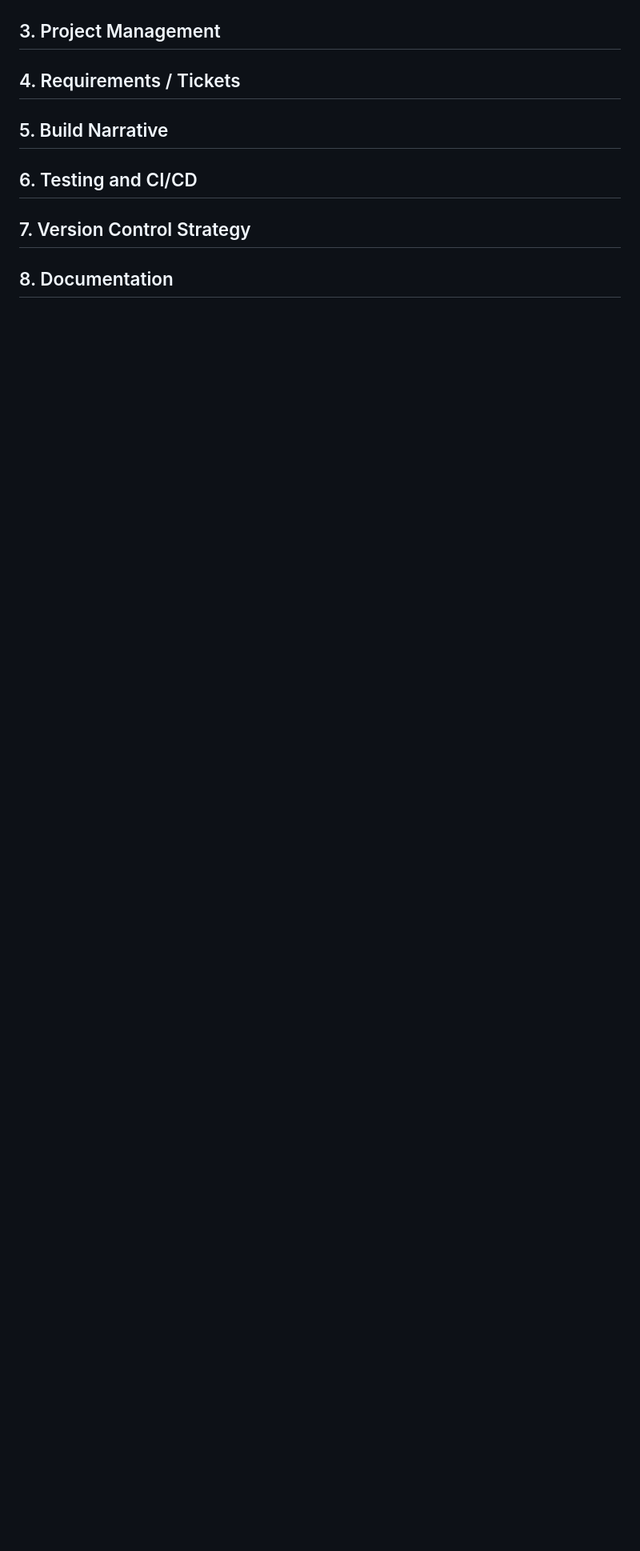
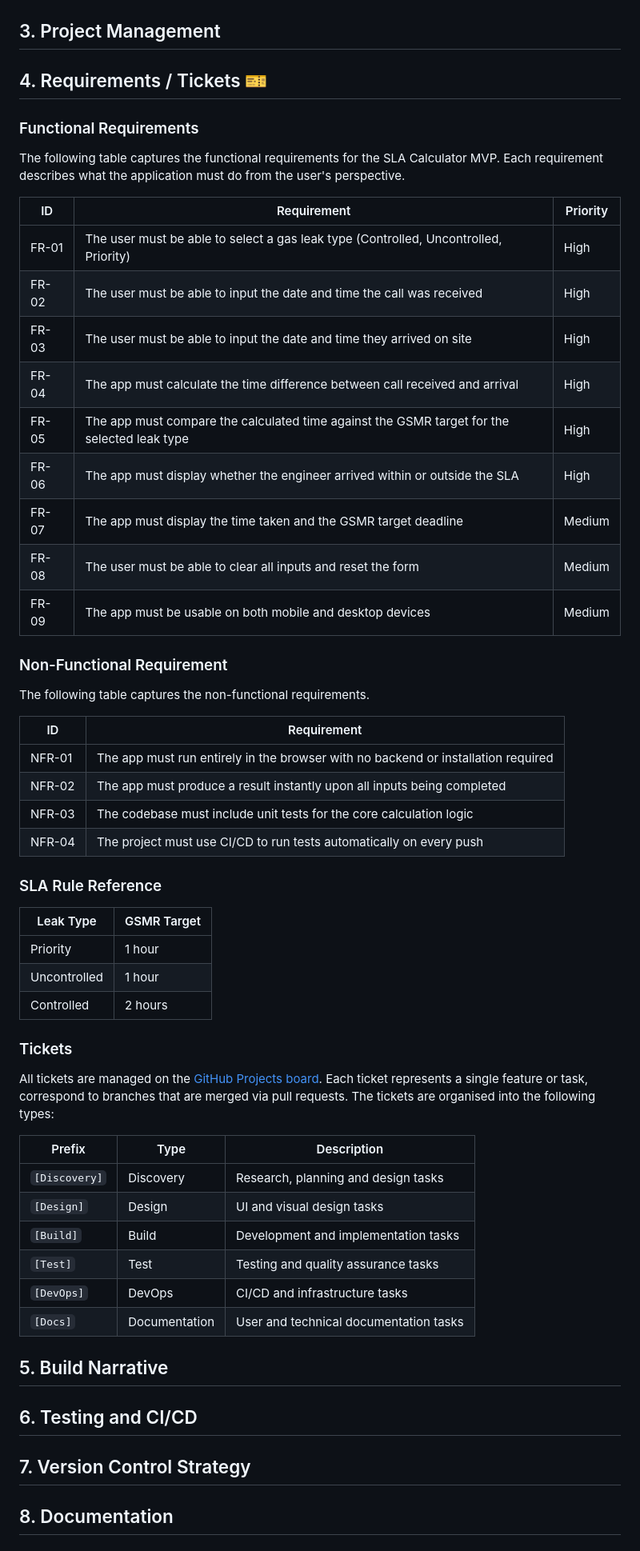
Before and after one commit to hugborg/SLA_calculator, a Markdown page: README.md, the part around one of its changes. Shown at 80% size. Drawn GitHub-style; blank space fills up the shorter version.

Commit message:
Add Requirements and Tickets section

```diff
--- a/README.md
+++ b/README.md
@@ -32,7 +47,55 @@ An initial wireframe was produced to map out the user interface before developme
 
 ## 3. Project Management
 
-## 4. Requirements / Tickets
+## 4. Requirements / Tickets 🎫
+
+### Functional Requirements
+
+The following table captures the functional requirements for the SLA Calculator MVP. Each requirement describes what the application must do from the user's perspective.
+
+| ID | Requirement | Priority |
+|---|---|---|
+| FR-01 | The user must be able to select a gas leak type (Controlled, Uncontrolled, Priority) | High |
+| FR-02 | The user must be able to input the date and time the call was received | High |
+| FR-03 | The user must be able to input the date and time they arrived on site | High |
+| FR-04 | The app must calculate the time difference between call received and arrival | High |
+| FR-05 | The app must compare the calculated time against the GSMR target for the selected leak type | High |
+| FR-06 | The app must display whether the engineer arrived within or outside the SLA | High |
+| FR-07 | The app must display the time taken and the GSMR target deadline | Medium |
+| FR-08 | The user must be able to clear all inputs and reset the form | Medium |
+| FR-09 | The app must be usable on both mobile and desktop devices | Medium |
+
+### Non-Functional Requirement
+
+The following table captures the non-functional requirements.
+
+| ID | Requirement |
+|---|---|
+| NFR-01 | The app must run entirely in the browser with no backend or installation required |
+| NFR-02 | The app must produce a result instantly upon all inputs being completed |
+| NFR-03 | The codebase must include unit tests for the core calculation logic |
+| NFR-04 | The project must use CI/CD to run tests automatically on every push |
+
+### SLA Rule Reference
+
+| Leak Type | GSMR Target |
+|---|---|
+| Priority | 1 hour |
+| Uncontrolled | 1 hour |
+| Controlled | 2 hours |
+
+### Tickets
+
+All tickets are managed on the [GitHub Projects board](https://github.com/users/hugborg/projects/2/views/1). Each ticket represents a single feature or task, correspond to branches that are merged via pull requests. The tickets are organised into the following types:
+
+| Prefix | Type | Description |
+|---|---|---|
+| `[Discovery]` | Discovery | Research, planning and design tasks |
+| `[Design]` | Design | UI and visual design tasks |
+| `[Build]` | Build | Development and implementation tasks |
+| `[Test]` | Test | Testing and quality assurance tasks |
+| `[DevOps]` | DevOps | CI/CD and infrastructure tasks |
+| `[Docs]` | Documentation | User and technical documentation tasks |
 
 ## 5. Build Narrative
 
```
Also changed, not shown: other parts of README.md (+27 -12 lines).
